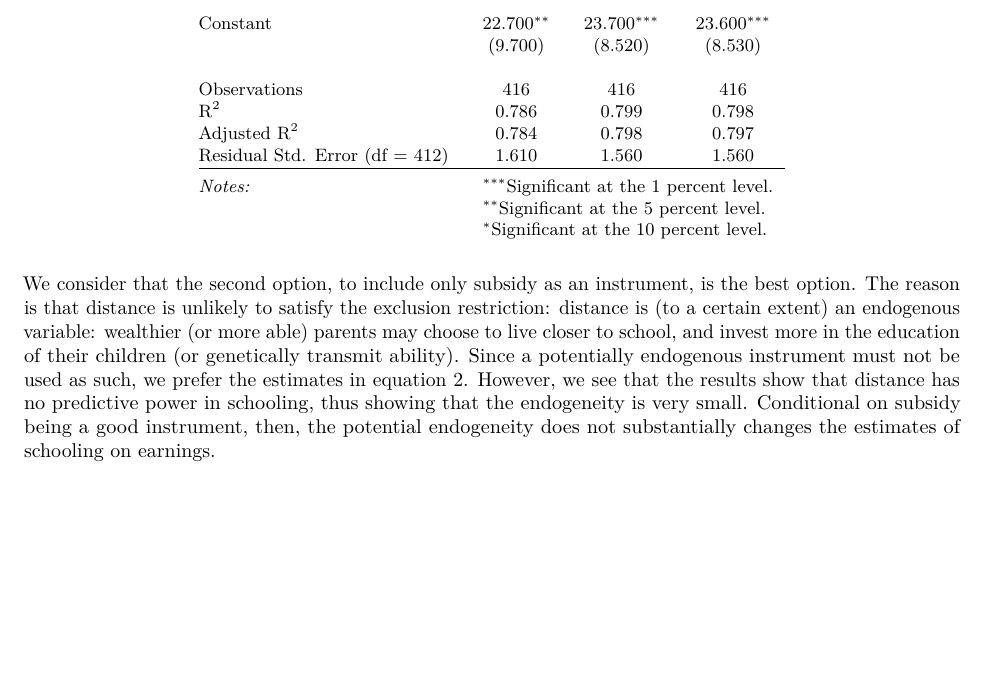
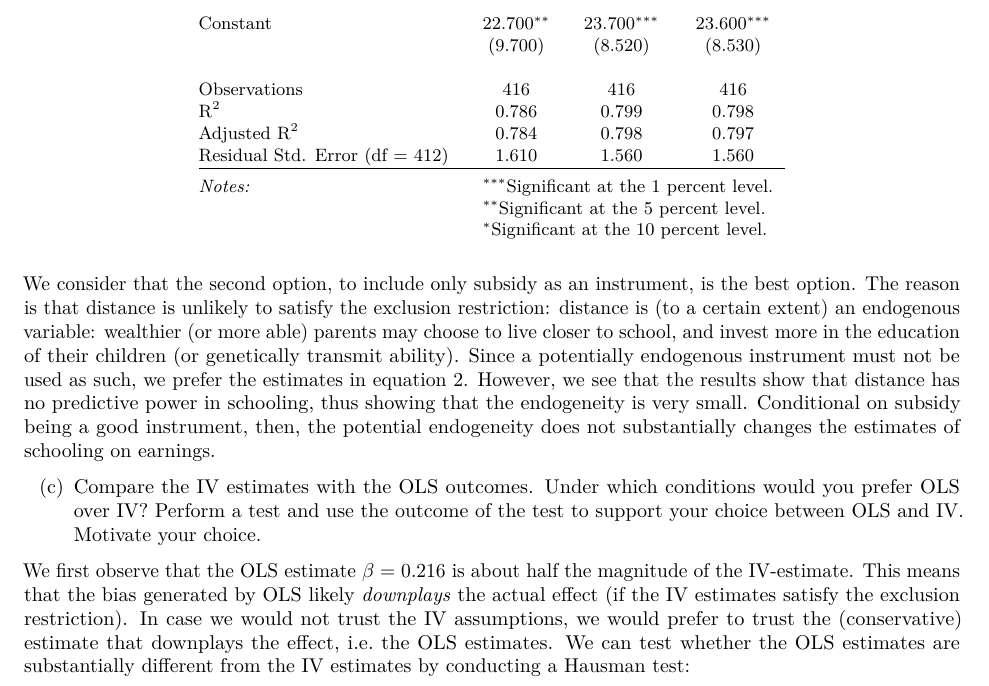
Before and after one commit to basm92/econometrics2, a LaTeX problem sheet (assignment1/assignment_1.tex): part of page 3 of 3, cut so that both start at the same text, the shorter picture padded with empty space. Compiled offline with pdfLaTeX.

Commit message:
new version

```diff
--- a/assignment1/assignment_1.tex
+++ b/assignment1/assignment_1.tex
@@ -341,4 +341,24 @@ very small. Conditional on subsidy being a good instrument, then, the
 potential endogeneity does not substantially changes the estimates of
 schooling on earnings.
 
+\begin{enumerate}
+\def\labelenumi{(\alph{enumi})}
+\setcounter{enumi}{2}
+\tightlist
+\item
+  Compare the IV estimates with the OLS outcomes. Under which conditions
+  would you prefer OLS over IV? Perform a test and use the outcome of
+  the test to support your choice between OLS and IV. Motivate your
+  choice.
+\end{enumerate}
+
+We first observe that the OLS estimate \(\beta =\) 0.216 is about half
+the magnitude of the IV-estimate. This means that the bias generated by
+OLS likely \emph{downplays} the actual effect (if the IV estimates
+satisfy the exclusion restriction). In case we would not trust the IV
+assumptions, we would prefer to trust the (conservative) estimate that
+downplays the effect, i.e.~the OLS estimates. We can test whether the
+OLS estimates are substantially different from the IV estimates by
+conducting a Hausman test:
+
 \end{document}
```
Also changed, not shown: assignment1/assignment_1.pdf, 2 other files.
